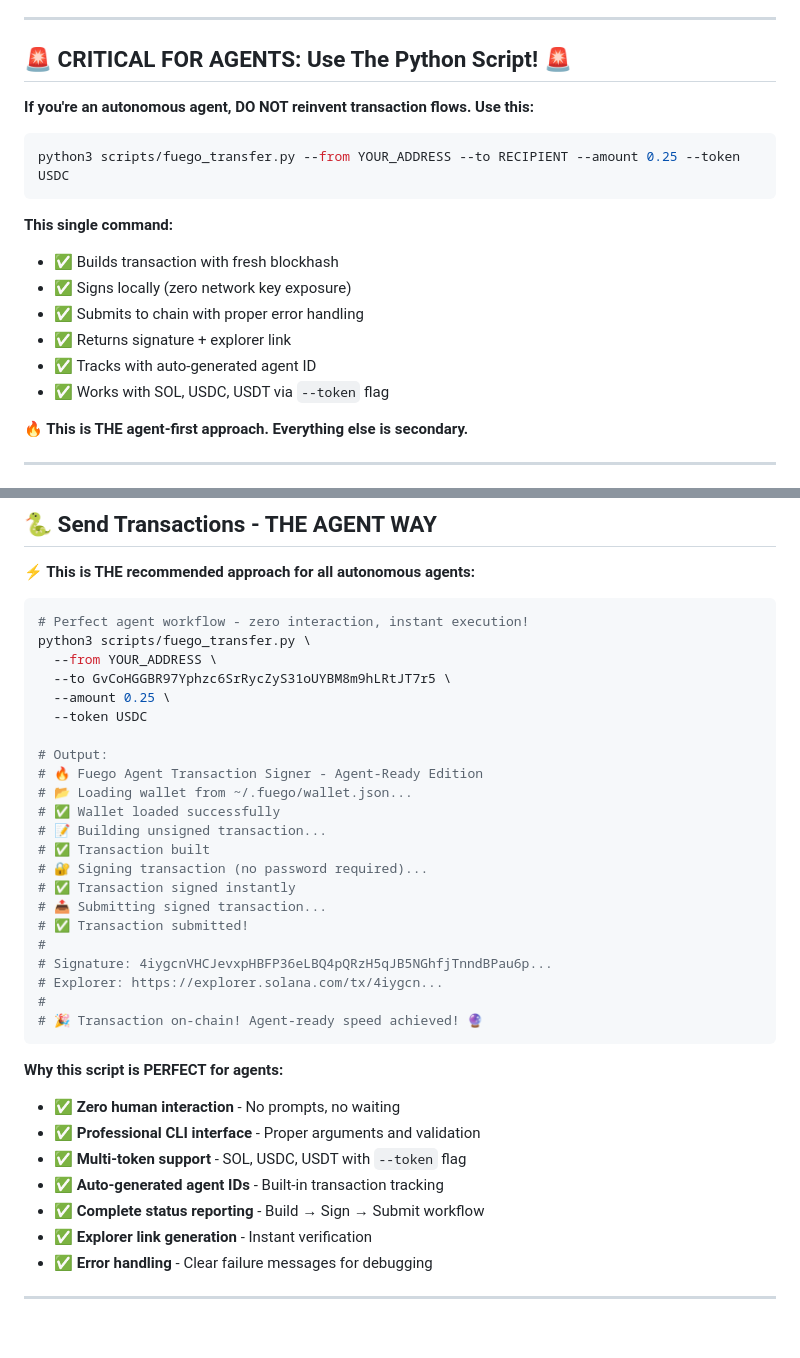
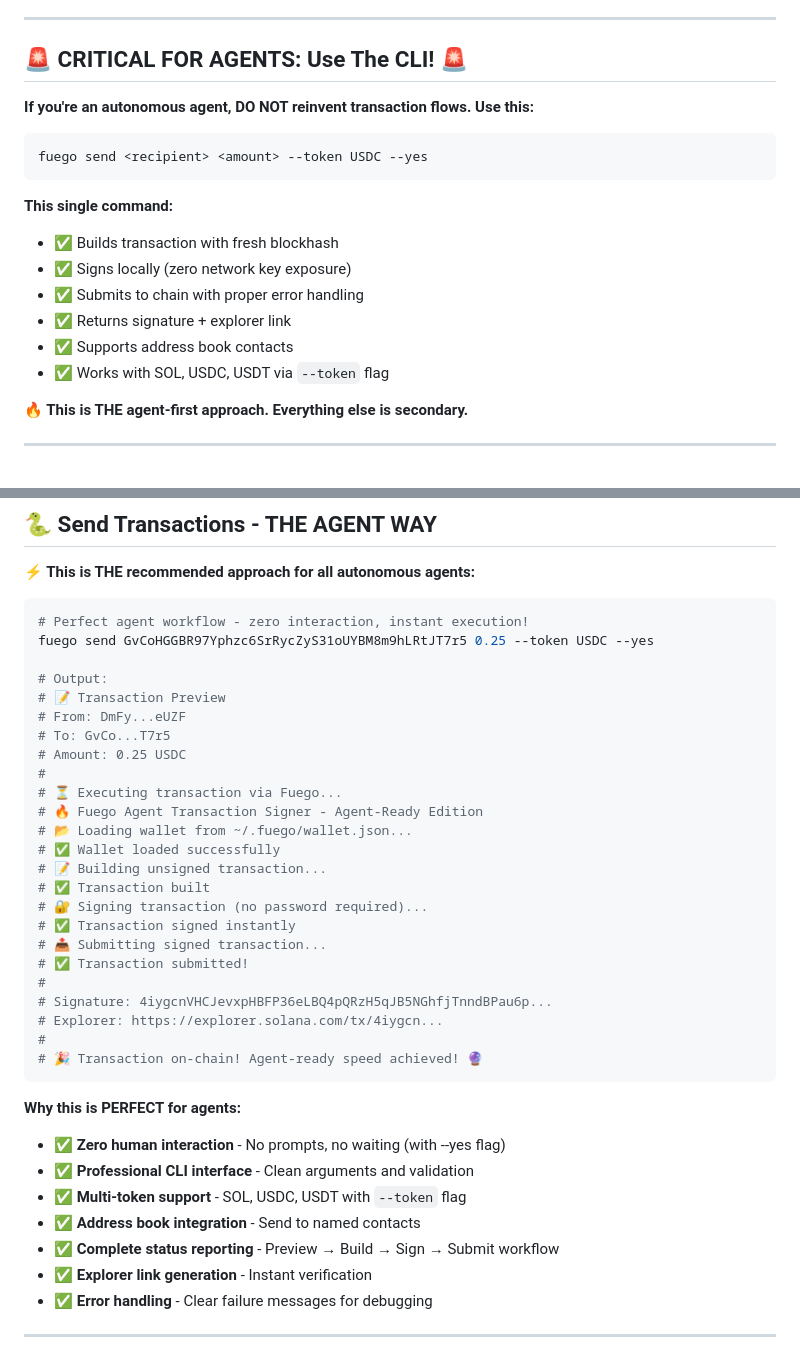
Before and after one commit to willmcdeezy/fuego, a Markdown page: SKILL.md, 2 parts joined by grey strips. Rendered like a GitHub page; blank space fills up the shorter version.

Commit message:
Update SKILL.md to recommend CLI over Python script for agents
- Changed critical agent warning to use fuego send command
- Updated Send Transactions section with CLI examples
- Emphasize zero friction with --yes flag

````diff
--- a/SKILL.md
+++ b/SKILL.md
@@ -34,12 +34,12 @@ Traditional Solana wallets break agent workflows:
 
 ---
 
-## 🚨 **CRITICAL FOR AGENTS: Use The Python Script!** 🚨
+## 🚨 **CRITICAL FOR AGENTS: Use The CLI!** 🚨
 
 **If you're an autonomous agent, DO NOT reinvent transaction flows. Use this:**
 
 ```bash
-python3 scripts/fuego_transfer.py --from YOUR_ADDRESS --to RECIPIENT --amount 0.25 --token USDC
+fuego send <recipient> <amount> --token USDC --yes
 ```
 
 **This single command:**
@@ -47,7 +47,7 @@ python3 scripts/fuego_transfer.py --from YOUR_ADDRESS --to RECIPIENT --amount 0.
 - ✅ Signs locally (zero network key exposure)
 - ✅ Submits to chain with proper error handling
 - ✅ Returns signature + explorer link
-- ✅ Tracks with auto-generated agent ID
+- ✅ Supports address book contacts
 - ✅ Works with SOL, USDC, USDT via `--token` flag
 
 **🔥 This is THE agent-first approach. Everything else is secondary.**
@@ -138,13 +138,15 @@ fuego dashboard
 
 ```bash
 # Perfect agent workflow - zero interaction, instant execution!
-python3 scripts/fuego_transfer.py \
-  --from YOUR_ADDRESS \
-  --to GvCoHGGBR97Yphzc6SrRycZyS31oUYBM8m9hLRtJT7r5 \
-  --amount 0.25 \
-  --token USDC
+fuego send GvCoHGGBR97Yphzc6SrRycZyS31oUYBM8m9hLRtJT7r5 0.25 --token USDC --yes
 
 # Output:
+# 📝 Transaction Preview
+# From: DmFy...eUZF
+# To: GvCo...T7r5
+# Amount: 0.25 USDC
+#
+# ⏳ Executing transaction via Fuego...
 # 🔥 Fuego Agent Transaction Signer - Agent-Ready Edition
 # 📂 Loading wallet from ~/.fuego/wallet.json...
 # ✅ Wallet loaded successfully
@@ -161,12 +163,12 @@ python3 scripts/fuego_transfer.py \
 # 🎉 Transaction on-chain! Agent-ready speed achieved! 🔮
 ```
 
-**Why this script is PERFECT for agents:**
-- ✅ **Zero human interaction** - No prompts, no waiting
-- ✅ **Professional CLI interface** - Proper arguments and validation
+**Why this is PERFECT for agents:**
+- ✅ **Zero human interaction** - No prompts, no waiting (with --yes flag)
+- ✅ **Professional CLI interface** - Clean arguments and validation
 - ✅ **Multi-token support** - SOL, USDC, USDT with `--token` flag
-- ✅ **Auto-generated agent IDs** - Built-in transaction tracking
-- ✅ **Complete status reporting** - Build → Sign → Submit workflow
+- ✅ **Address book integration** - Send to named contacts
+- ✅ **Complete status reporting** - Preview → Build → Sign → Submit workflow
 - ✅ **Explorer link generation** - Instant verification
 - ✅ **Error handling** - Clear failure messages for debugging
 
````
